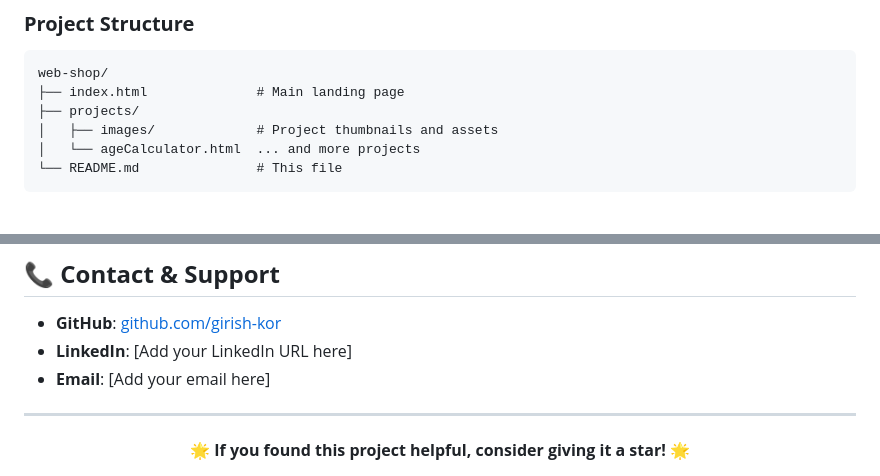
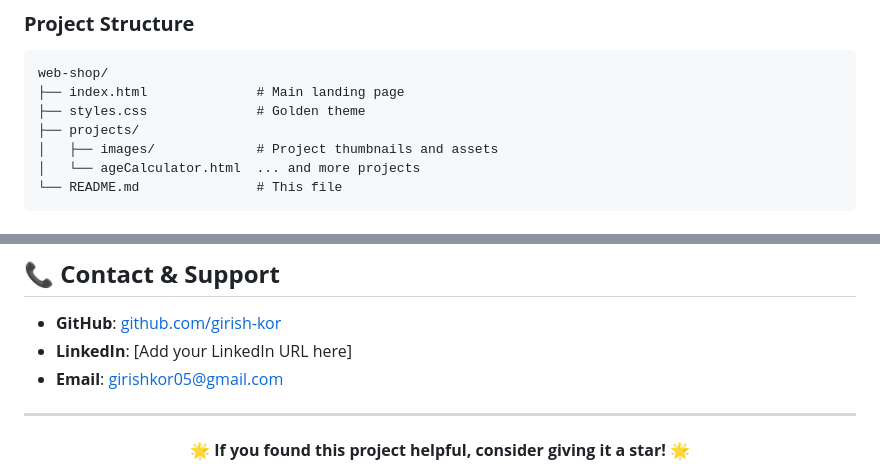
Before and after one commit to girish-kor/web-shop, a Markdown page: README.md, 2 parts joined by grey strips. Rendered like a GitHub page.

````diff
--- a/README.md
+++ b/README.md
@@ -238,6 +238,7 @@ xdg-open index.html
 ```
 web-shop/
 ├── index.html              # Main landing page
+├── styles.css              # Golden theme
 ├── projects/
 │   ├── images/             # Project thumbnails and assets
 │   └── ageCalculator.html  ... and more projects
@@ -273,7 +274,7 @@ Contributions, issues, and feature requests are welcome! Feel free to check [iss
 
 - **GitHub**: [github.com/girish-kor](https://github.com/girish-kor)
 - **LinkedIn**: [Add your LinkedIn URL here]
-- **Email**: [Add your email here]
+- **Email**: [girishkor05@gmail.com](girishkor05@gmail.com)
 
 ---
 
````
Also changed, not shown: other parts of README.md (+8 -8 lines).
